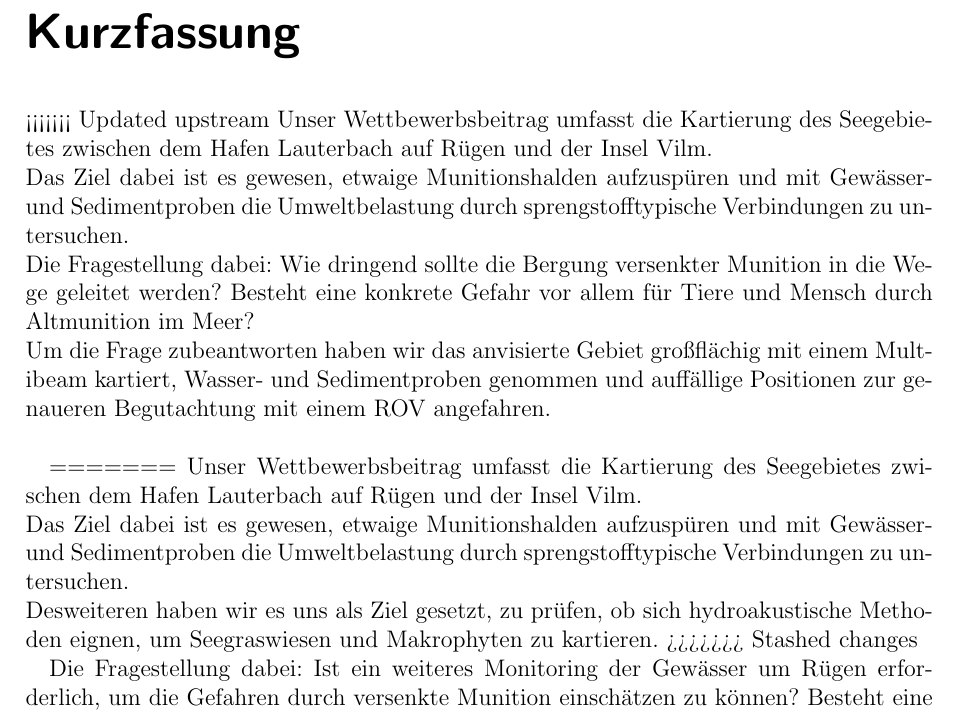
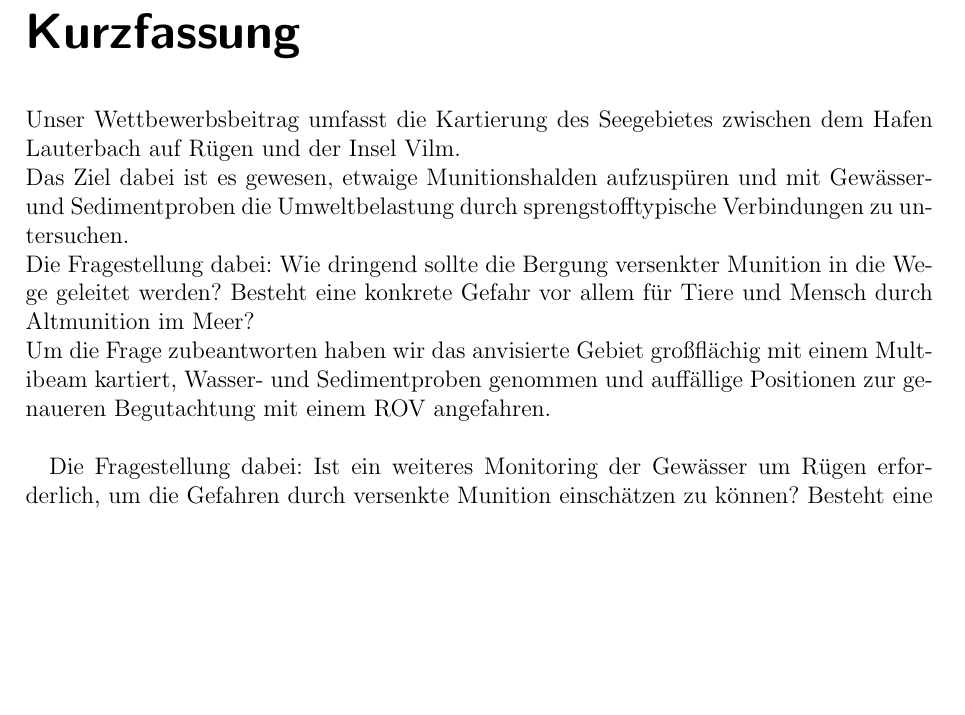
Before and after one commit to memecian/meer_praktikum, a LaTeX document (TNTinderSee.tex): part of page 2 of 13, cut so that both start at the same text, the shorter picture padded with empty space. Compiled offline with pdfLaTeX.

Commit message:
Update TNTinderSee.tex

```diff
--- a/TNTinderSee.tex
+++ b/TNTinderSee.tex
@@ -34,7 +34,6 @@
 
 \end{titlepage}
 \addchap{Kurzfassung}
-<<<<<<< Updated upstream
 Unser Wettbewerbsbeitrag umfasst die Kartierung des Seegebietes zwischen dem Hafen Lauterbach
 auf Rügen und der Insel Vilm. \\ Das Ziel dabei ist es gewesen, etwaige Munitionshalden aufzuspüren
 und mit Gewässer- und Sedimentproben die Umweltbelastung durch sprengstofftypische Verbindungen zu untersuchen.
@@ -42,10 +41,6 @@ und mit Gewässer- und Sedimentproben die Umweltbelastung durch sprengstofftypis
 Besteht eine konkrete Gefahr vor allem für Tiere und Mensch durch Altmunition im Meer? \\ Um die Frage zubeantworten haben wir das anvisierte Gebiet großflächig mit einem Multibeam kartiert, Wasser- und Sedimentproben genommen und auffällige Positionen zur genaueren Begutachtung mit einem ROV angefahren.\\
 
 
-=======
-Unser Wettbewerbsbeitrag umfasst die Kartierung des Seegebietes zwischen dem Hafen Lauterbach auf Rügen und der Insel Vilm. \\ Das Ziel dabei ist es gewesen, etwaige Munitionshalden aufzuspüren und mit Gewässer- und Sedimentproben die Umweltbelastung durch sprengstofftypische Verbindungen zu untersuchen. \\
-Desweiteren haben wir es uns als Ziel gesetzt, zu prüfen, ob sich hydroakustische Methoden eignen, um Seegraswiesen und Makrophyten zu kartieren.
->>>>>>> Stashed changes
 
 Die Fragestellung dabei: Ist ein weiteres Monitoring der Gewässer um Rügen erforderlich, um die Gefahren durch versenkte Munition einschätzen zu können? Besteht eine konkrete Gefahr vor allem für Tiere und Mensch durch Altmunition im Meer? Lassen sich mit einem Multibeam Kartierungen zuverlässig durchführen?\\ Um diese Fragen zu beantworten haben wir das anvisierte Gebiet großflächig mit einem Multibeam kartiert, Wasser- und Sedimentproben genommen und auffällige Positionen zur genaueren Begutachtung mit einem ROV angefahren.\\
 
```
